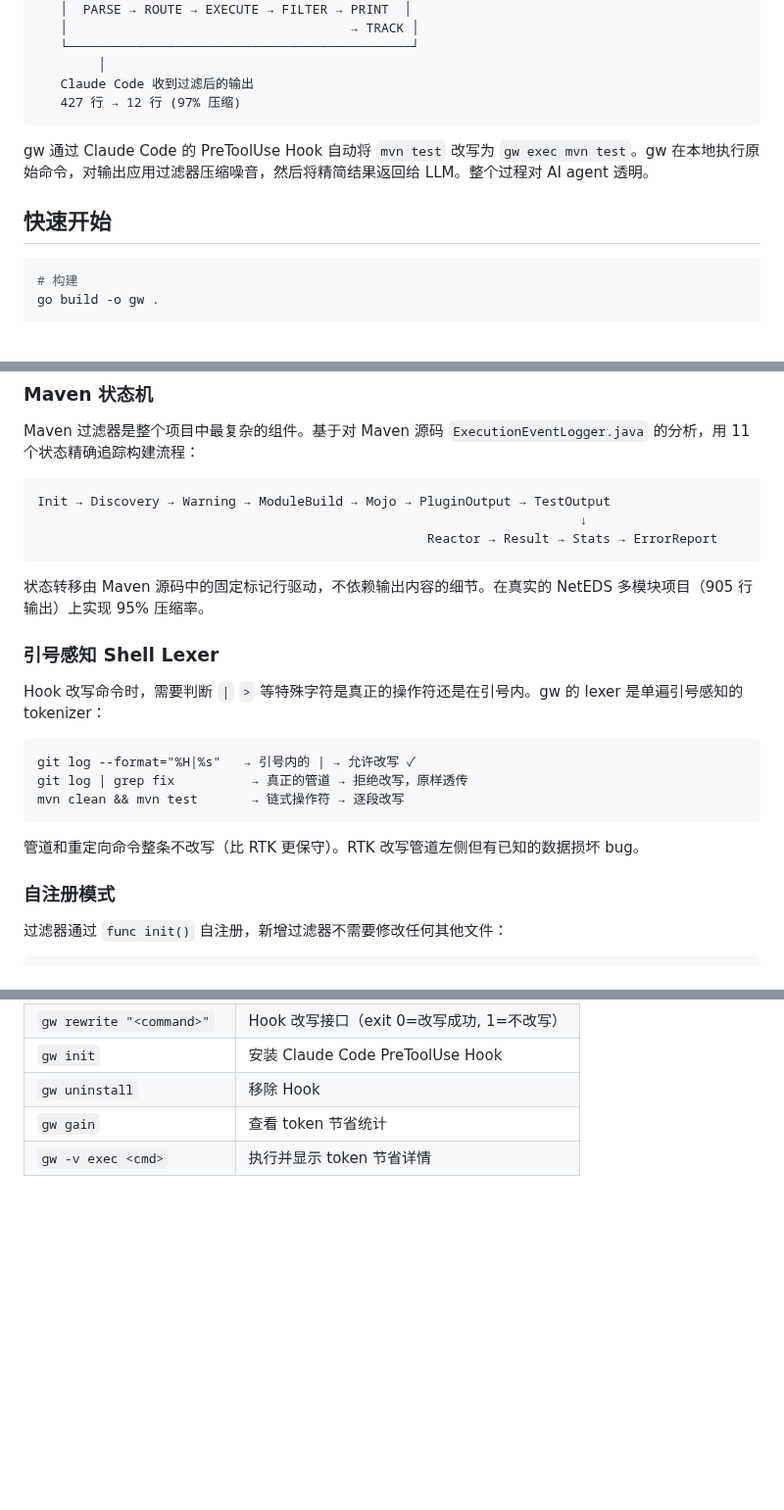
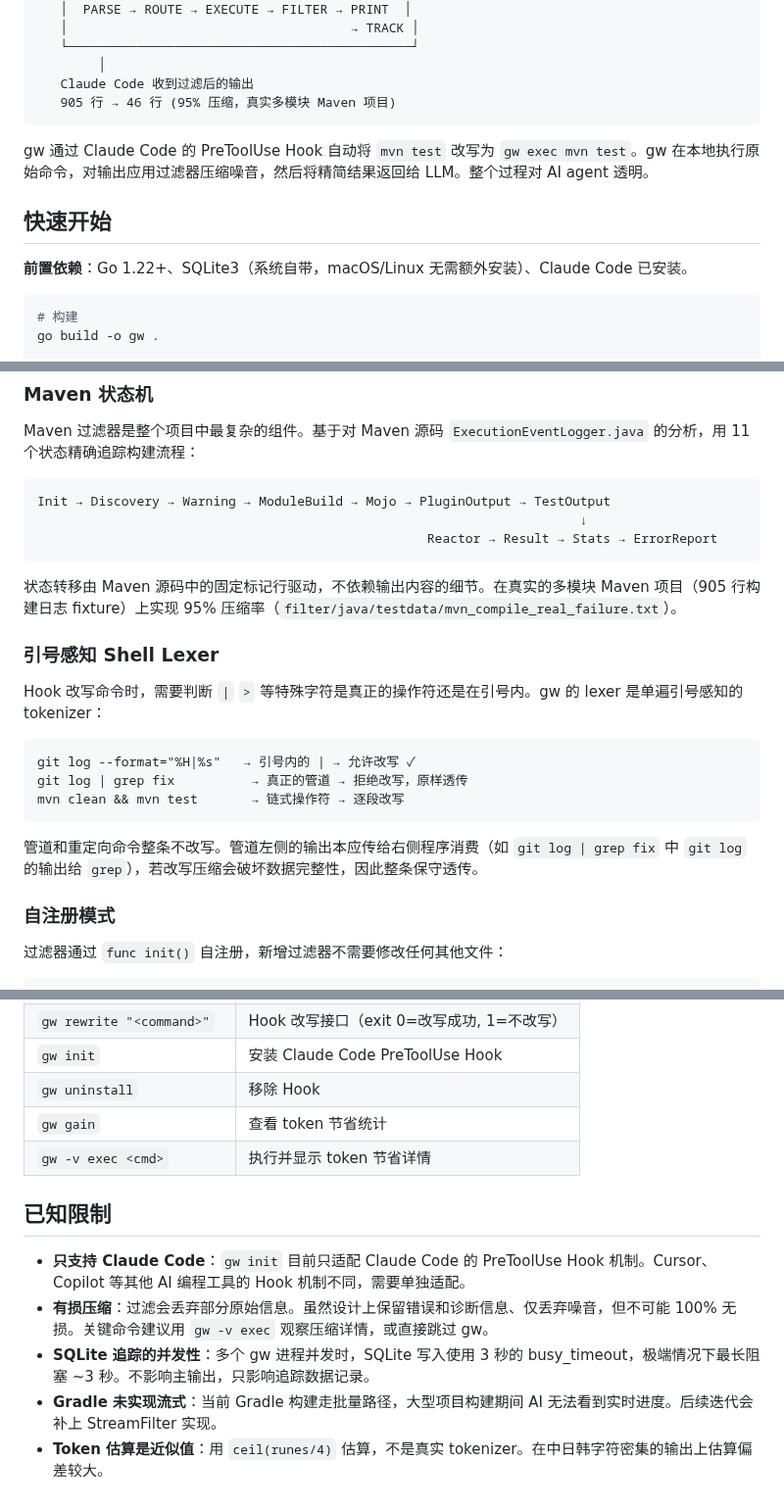
Before and after one commit to Anthoooooooony/gw, a Markdown page: README.md, 3 parts joined by grey strips. Shown at 98% size. Drawn GitHub-style; blank space fills up the shorter version.

````diff
--- a/README.md
+++ b/README.md
@@ -20,12 +20,14 @@ Claude Code Agent 想执行 mvn test
    └─────────────────────────────────────────────┘
         │
    Claude Code 收到过滤后的输出
-   427 行 → 12 行 (97% 压缩)
+   905 行 → 46 行 (95% 压缩，真实多模块 Maven 项目)
 ```
 
 gw 通过 Claude Code 的 PreToolUse Hook 自动将 `mvn test` 改写为 `gw exec mvn test`。gw 在本地执行原始命令，对输出应用过滤器压缩噪音，然后将精简结果返回给 LLM。整个过程对 AI agent 透明。
 
 ## 快速开始
+
+**前置依赖**：Go 1.22+、SQLite3（系统自带，macOS/Linux 无需额外安装）、Claude Code 已安装。
 
 ```bash
 # 构建
@@ -155,7 +157,7 @@ Init → Discovery → Warning → ModuleBuild → Mojo → PluginOutput → Tes
                                                    Reactor → Result → Stats → ErrorReport
 ```
 
-状态转移由 Maven 源码中的固定标记行驱动，不依赖输出内容的细节。在真实的 NetEDS 多模块项目（905 行输出）上实现 95% 压缩率。
+状态转移由 Maven 源码中的固定标记行驱动，不依赖输出内容的细节。在真实的多模块 Maven 项目（905 行构建日志 fixture）上实现 95% 压缩率（`filter/java/testdata/mvn_compile_real_failure.txt`）。
 
 ### 引号感知 Shell Lexer
 
@@ -167,7 +169,7 @@ git log | grep fix          → 真正的管道 → 拒绝改写，原样透传
 mvn clean && mvn test       → 链式操作符 → 逐段改写
 ```
 
-管道和重定向命令整条不改写（比 RTK 更保守）。RTK 改写管道左侧但有已知的数据损坏 bug。
+管道和重定向命令整条不改写。管道左侧的输出本应传给右侧程序消费（如 `git log | grep fix` 中 `git log` 的输出给 `grep`），若改写压缩会破坏数据完整性，因此整条保守透传。
 
 ### 自注册模式
 
@@ -334,3 +333,11 @@ go test ./filter/java/  # 只跑 Java 过滤器测试
 | `gw uninstall` | 移除 Hook |
 | `gw gain` | 查看 token 节省统计 |
 | `gw -v exec <cmd>` | 执行并显示 token 节省详情 |
+
+## 已知限制
+
+- **只支持 Claude Code**：`gw init` 目前只适配 Claude Code 的 PreToolUse Hook 机制。Cursor、Copilot 等其他 AI 编程工具的 Hook 机制不同，需要单独适配。
+- **有损压缩**：过滤会丢弃部分原始信息。虽然设计上保留错误和诊断信息、仅丢弃噪音，但不可能 100% 无损。关键命令建议用 `gw -v exec` 观察压缩详情，或直接跳过 gw。
+- **SQLite 追踪的并发性**：多个 gw 进程并发时，SQLite 写入使用 3 秒的 busy_timeout，极端情况下最长阻塞 ~3 秒。不影响主输出，只影响追踪数据记录。
+- **Gradle 未实现流式**：当前 Gradle 构建走批量路径，大型项目构建期间 AI 无法看到实时进度。后续迭代会补上 StreamFilter 实现。
+- **Token 估算是近似值**：用 `ceil(runes/4)` 估算，不是真实 tokenizer。在中日韩字符密集的输出上估算偏差较大。
````
Also changed, not shown: other parts of README.md (+12 -15 lines).
